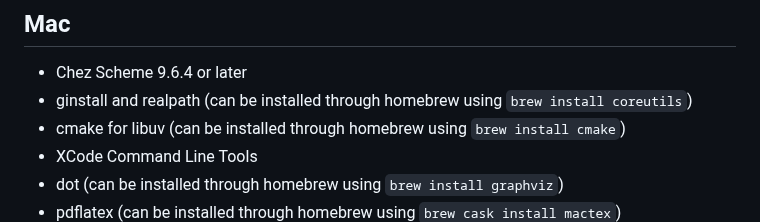
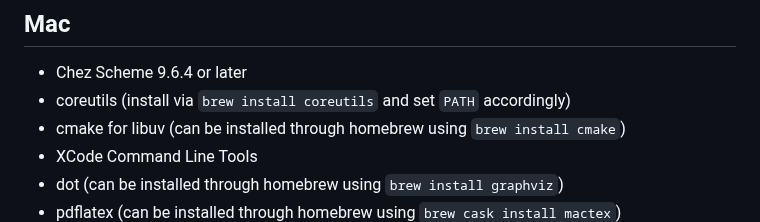
Before and after one commit to becls/swish, a Markdown page: README.md, the part around the change. GitHub-like rendering.

Commit message:
update build instructions for Mac

```diff
--- a/README.md
+++ b/README.md
@@ -74,7 +74,7 @@ hash.
 ## Mac
 
 - Chez Scheme 9.6.4 or later
-- ginstall and realpath (can be installed through homebrew using `brew install coreutils`)
+- coreutils (install via `brew install coreutils` and set `PATH` accordingly)
 - cmake for libuv (can be installed through homebrew using `brew install cmake`)
 - XCode Command Line Tools
 - dot (can be installed through homebrew using `brew install graphviz`)
```
